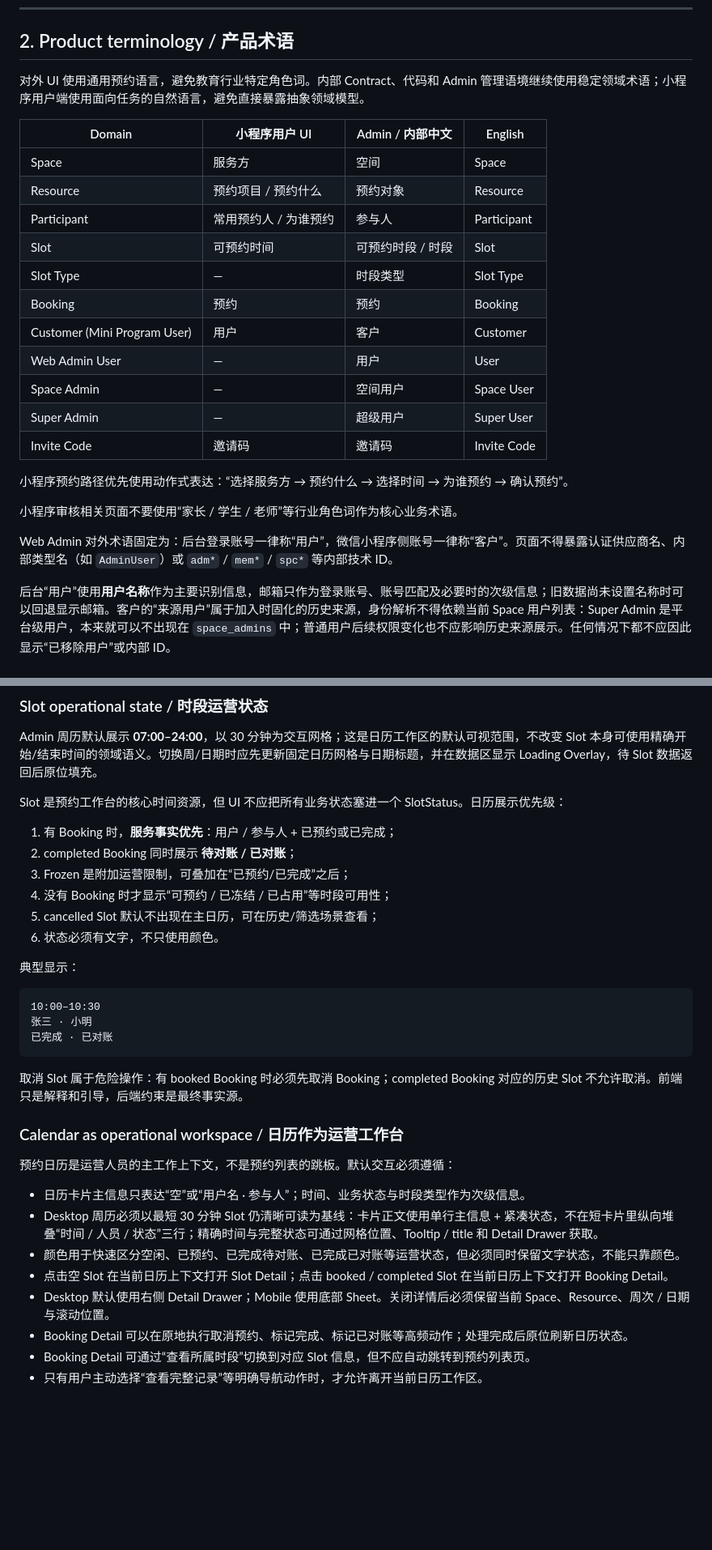
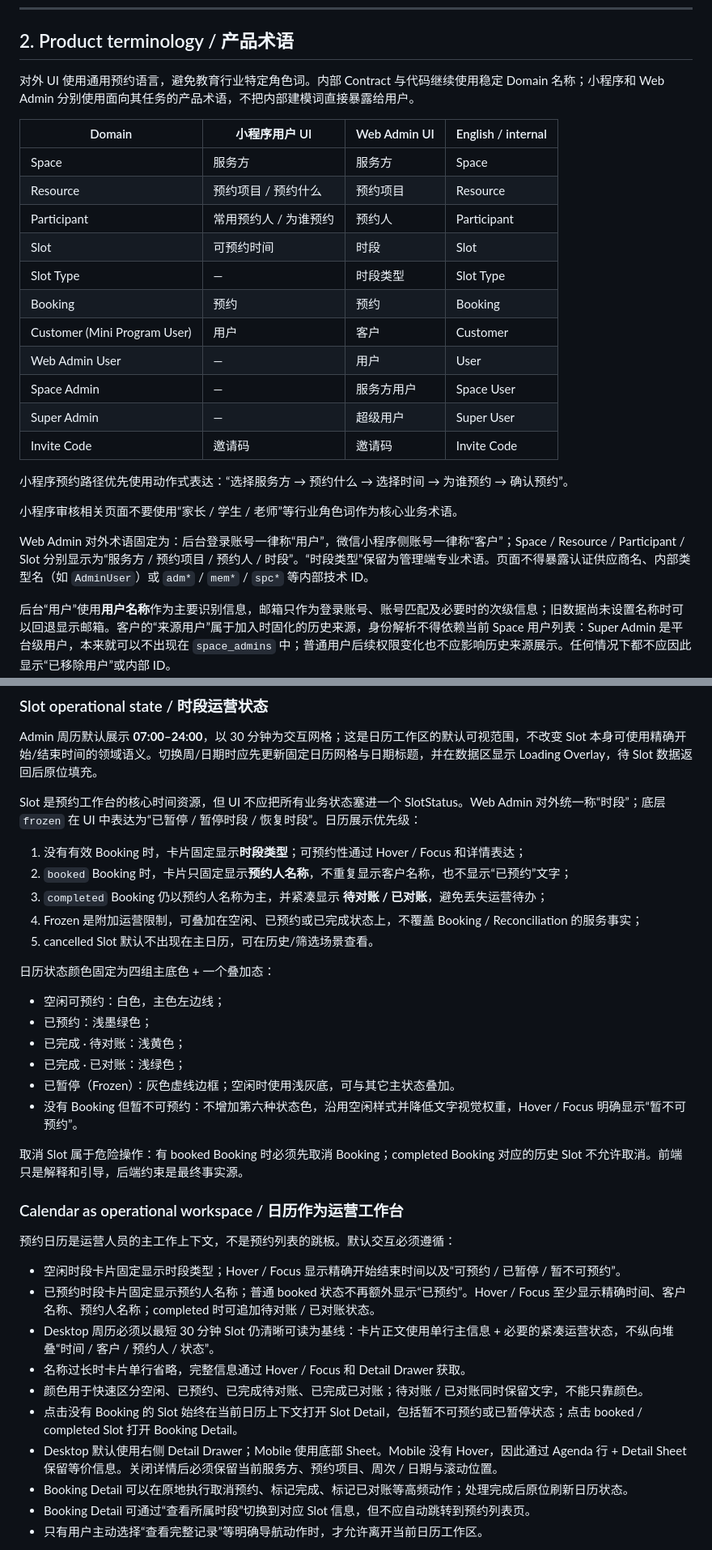
Before and after one commit to huangshirui/yuke, a Markdown page: DESIGN.md, 2 parts joined by grey strips. Shown at 81% size. GitHub-like rendering; blank space fills up the shorter version.

Commit message:
docs(design): align admin terminology and calendar states

````diff
--- a/DESIGN.md
+++ b/DESIGN.md
@@ -35,19 +35,19 @@ Yu言在线是一个通用预约工具。设计首先服务于**清晰、效率
 
 ## 2. Product terminology / 产品术语
 
-对外 UI 使用通用预约语言，避免教育行业特定角色词。内部 Contract、代码和 Admin 管理语境继续使用稳定领域术语；小程序用户端使用面向任务的自然语言，避免直接暴露抽象领域模型。
+对外 UI 使用通用预约语言，避免教育行业特定角色词。内部 Contract 与代码继续使用稳定 Domain 名称；小程序和 Web Admin 分别使用面向其任务的产品术语，不把内部建模词直接暴露给用户。
 
-| Domain | 小程序用户 UI | Admin / 内部中文 | English |
+| Domain | 小程序用户 UI | Web Admin UI | English / internal |
 |---|---|---|---|
-| Space | 服务方 | 空间 | Space |
-| Resource | 预约项目 / 预约什么 | 预约对象 | Resource |
-| Participant | 常用预约人 / 为谁预约 | 参与人 | Participant |
-| Slot | 可预约时间 | 可预约时段 / 时段 | Slot |
+| Space | 服务方 | 服务方 | Space |
+| Resource | 预约项目 / 预约什么 | 预约项目 | Resource |
+| Participant | 常用预约人 / 为谁预约 | 预约人 | Participant |
+| Slot | 可预约时间 | 时段 | Slot |
 | Slot Type | — | 时段类型 | Slot Type |
 | Booking | 预约 | 预约 | Booking |
 | Customer (Mini Program User) | 用户 | 客户 | Customer |
 | Web Admin User | — | 用户 | User |
-| Space Admin | — | 空间用户 | Space User |
+| Space Admin | — | 服务方用户 | Space User |
 | Super Admin | — | 超级用户 | Super User |
 | Invite Code | 邀请码 | 邀请码 | Invite Code |
 
@@ -55,7 +55,7 @@ Yu言在线是一个通用预约工具。设计首先服务于**清晰、效率
 
 小程序审核相关页面不要使用“家长 / 学生 / 老师”等行业角色词作为核心业务术语。
 
-Web Admin 对外术语固定为：后台登录账号一律称“用户”，微信小程序侧账号一律称“客户”。页面不得暴露认证供应商名、内部类型名（如 `AdminUser`）或 `adm*` / `mem*` / `spc*` 等内部技术 ID。
+Web Admin 对外术语固定为：后台登录账号一律称“用户”，微信小程序侧账号一律称“客户”；Space / Resource / Participant / Slot 分别显示为“服务方 / 预约项目 / 预约人 / 时段”。“时段类型”保留为管理端专业术语。页面不得暴露认证供应商名、内部类型名（如 `AdminUser`）或 `adm*` / `mem*` / `spc*` 等内部技术 ID。
 
 后台“用户”使用**用户名称**作为主要识别信息，邮箱只作为登录账号、账号匹配及必要时的次级信息；旧数据尚未设置名称时可以回退显示邮箱。客户的“来源用户”属于加入时固化的历史来源，身份解析不得依赖当前 Space 用户列表：Super Admin 是平台级用户，本来就可以不出现在 `space_admins` 中；普通用户后续权限变化也不应影响历史来源展示。任何情况下都不应因此显示“已移除用户”或内部 ID。
 
@@ -298,22 +298,22 @@ SLOT_ALREADY_BOOKED
 Admin 周历默认展示 **07:00–24:00**，以 30 分钟为交互网格；这是日历工作区的默认可视范围，不改变 Slot 本身可使用精确开始/结束时间的领域语义。切换周/日期时应先更新固定日历网格与日期标题，并在数据区显示 Loading Overlay，待 Slot 数据返回后原位填充。
 
 
-Slot 是预约工作台的核心时间资源，但 UI 不应把所有业务状态塞进一个 SlotStatus。日历展示优先级：
+Slot 是预约工作台的核心时间资源，但 UI 不应把所有业务状态塞进一个 SlotStatus。Web Admin 对外统一称“时段”；底层 `frozen` 在 UI 中表达为“已暂停 / 暂停时段 / 恢复时段”。日历展示优先级：
 
-1. 有 Booking 时，**服务事实优先**：用户 / 参与人 + 已预约或已完成；
-2. completed Booking 同时展示 **待对账 / 已对账**；
-3. Frozen 是附加运营限制，可叠加在“已预约/已完成”之后；
-4. 没有 Booking 时才显示“可预约 / 已冻结 / 已占用”等时段可用性；
-5. cancelled Slot 默认不出现在主日历，可在历史/筛选场景查看；
-6. 状态必须有文字，不只使用颜色。
+1. 没有有效 Booking 时，卡片固定显示**时段类型**；可预约性通过 Hover / Focus 和详情表达；
+2. `booked` Booking 时，卡片只固定显示**预约人名称**，不重复显示客户名称，也不显示“已预约”文字；
+3. `completed` Booking 仍以预约人名称为主，并紧凑显示 **待对账 / 已对账**，避免丢失运营待办；
+4. Frozen 是附加运营限制，可叠加在空闲、已预约或已完成状态上，不覆盖 Booking / Reconciliation 的服务事实；
+5. cancelled Slot 默认不出现在主日历，可在历史/筛选场景查看。
 
-典型显示：
+日历状态颜色固定为四组主底色 + 一个叠加态：
 
-```text
-10:00–10:30
-张三 · 小明
-已完成 · 已对账
-```
+- 空闲可预约：白色，主色左边线；
+- 已预约：浅墨绿色；
+- 已完成 · 待对账：浅黄色；
+- 已完成 · 已对账：浅绿色；
+- 已暂停（Frozen）：灰色虚线边框；空闲时使用浅灰底，可与其它主状态叠加。
+- 没有 Booking 但暂不可预约：不增加第六种状态色，沿用空闲样式并降低文字视觉权重，Hover / Focus 明确显示“暂不可预约”。
 
 取消 Slot 属于危险操作：有 booked Booking 时必须先取消 Booking；completed Booking 对应的历史 Slot 不允许取消。前端只是解释和引导，后端约束是最终事实源。
 
@@ -321,11 +321,13 @@ Slot 是预约工作台的核心时间资源，但 UI 不应把所有业务状
 
 预约日历是运营人员的主工作上下文，不是预约列表的跳板。默认交互必须遵循：
 
-- 日历卡片主信息只表达“空”或“用户名 · 参与人”；时间、业务状态与时段类型作为次级信息。
-- Desktop 周历必须以最短 30 分钟 Slot 仍清晰可读为基线：卡片正文使用单行主信息 + 紧凑状态，不在短卡片里纵向堆叠“时间 / 人员 / 状态”三行；精确时间与完整状态可通过网格位置、Tooltip / title 和 Detail Drawer 获取。
-- 颜色用于快速区分空闲、已预约、已完成待对账、已完成已对账等运营状态，但必须同时保留文字状态，不能只靠颜色。
-- 点击空 Slot 在当前日历上下文打开 Slot Detail；点击 booked / completed Slot 在当前日历上下文打开 Booking Detail。
-- Desktop 默认使用右侧 Detail Drawer；Mobile 使用底部 Sheet。关闭详情后必须保留当前 Space、Resource、周次 / 日期与滚动位置。
+- 空闲时段卡片固定显示时段类型；Hover / Focus 显示精确开始结束时间以及“可预约 / 已暂停 / 暂不可预约”。
+- 已预约时段卡片固定显示预约人名称；普通 booked 状态不再额外显示“已预约”。Hover / Focus 至少显示精确时间、客户名称、预约人名称；completed 时可追加待对账 / 已对账状态。
+- Desktop 周历必须以最短 30 分钟 Slot 仍清晰可读为基线：卡片正文使用单行主信息 + 必要的紧凑运营状态，不纵向堆叠“时间 / 客户 / 预约人 / 状态”。
+- 名称过长时卡片单行省略，完整信息通过 Hover / Focus 和 Detail Drawer 获取。
+- 颜色用于快速区分空闲、已预约、已完成待对账、已完成已对账；待对账 / 已对账同时保留文字，不能只靠颜色。
+- 点击没有 Booking 的 Slot 始终在当前日历上下文打开 Slot Detail，包括暂不可预约或已暂停状态；点击 booked / completed Slot 打开 Booking Detail。
+- Desktop 默认使用右侧 Detail Drawer；Mobile 使用底部 Sheet。Mobile 没有 Hover，因此通过 Agenda 行 + Detail Sheet 保留等价信息。关闭详情后必须保留当前服务方、预约项目、周次 / 日期与滚动位置。
 - Booking Detail 可以在原地执行取消预约、标记完成、标记已对账等高频动作；处理完成后原位刷新日历状态。
 - Booking Detail 可通过“查看所属时段”切换到对应 Slot 信息，但不应自动跳转到预约列表页。
 - 只有用户主动选择“查看完整记录”等明确导航动作时，才允许离开当前日历工作区。
````
Also changed, not shown: other parts of DESIGN.md (+6 -6 lines).
